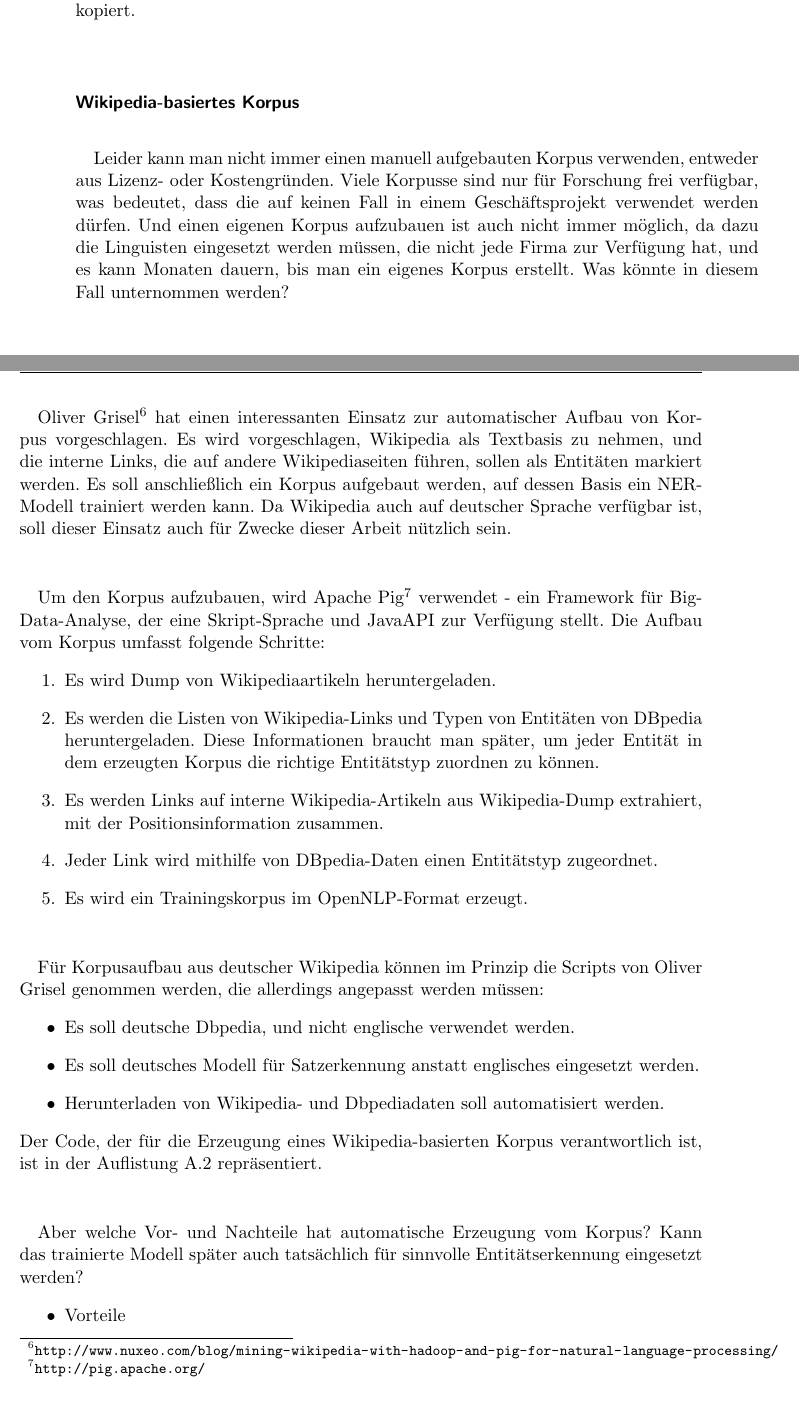
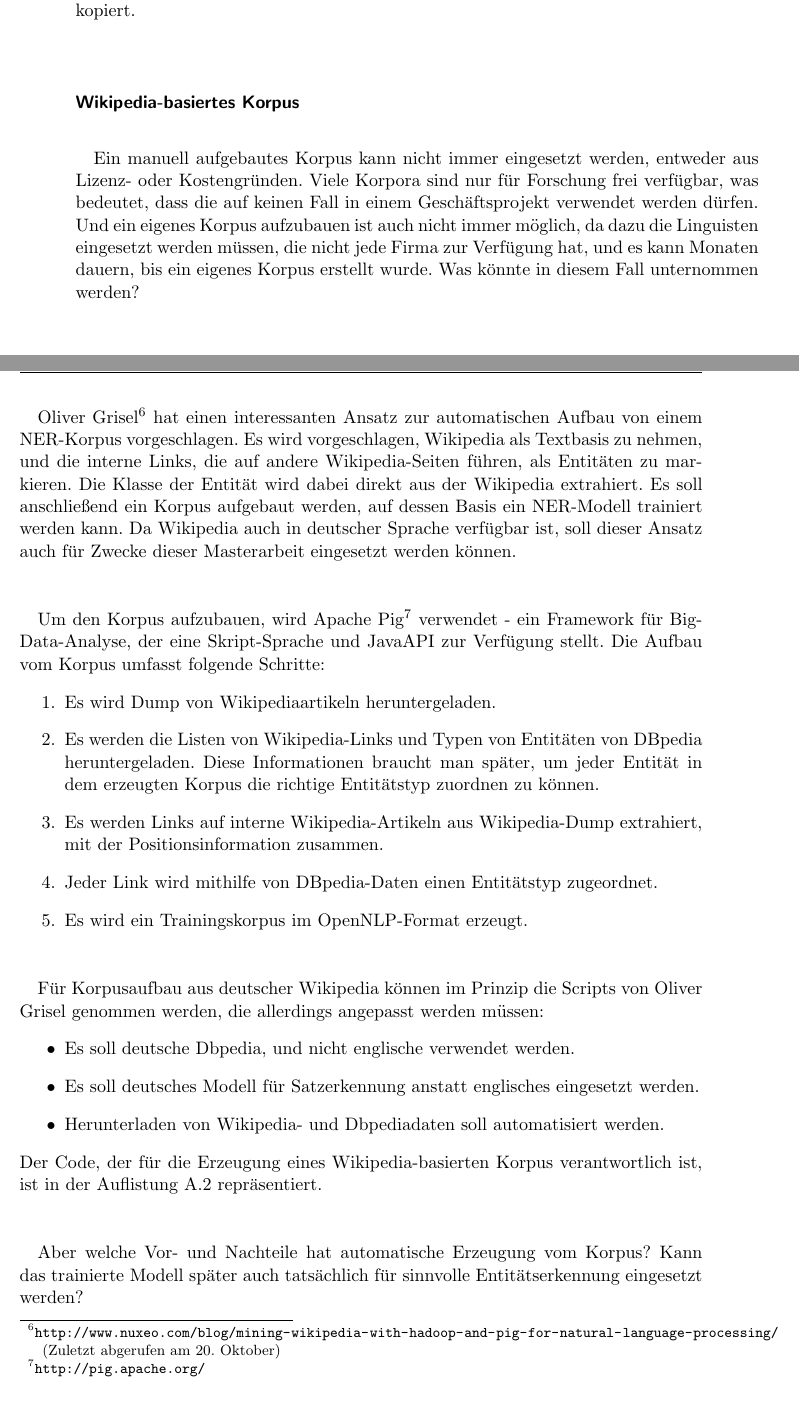
Before and after one commit to tastatur/masterarbeit, a LaTeX thesis (ausarbeitung/Abschlussarbeit/Abschlussarbeit.tex, which reads ausarbeitung/Abschlussarbeit/04-Implementierung.tex): two parts of pages 44 and 45 of 96, joined at a grey line, cut so that both start at the same text. Compiled offline with LuaLaTeX; an older LaTeX class or package is replaced by its successor.

Commit message:
F. Korrektur, Implementierung, Korpora

```diff
--- a/ausarbeitung/Abschlussarbeit/04-Implementierung.tex
+++ b/ausarbeitung/Abschlussarbeit/04-Implementierung.tex
@@ -227,11 +227,10 @@ Es wird für jede ununterbrochene Reihenfolge von NE-Markierungen ein OpenNLP-Ta
 
 \subsubsection{Wikipedia-basiertes Korpus}
 \paragraph{}
-Leider kann man nicht immer einen manuell aufgebauten Korpus verwenden, entweder aus Lizenz- oder Kostengründen. Viele Korpusse sind nur für Forschung frei verfügbar, was bedeutet, dass
-die auf keinen Fall in einem Geschäftsprojekt verwendet werden dürfen. Und einen eigenen Korpus aufzubauen ist auch nicht immer möglich, da dazu die Linguisten eingesetzt werden müssen, die nicht jede Firma zur Verfügung hat, und es kann Monaten dauern, bis man ein eigenes Korpus erstellt. Was könnte in diesem Fall unternommen werden?
+Ein manuell aufgebautes Korpus kann nicht immer eingesetzt werden, entweder aus Lizenz- oder Kostengründen. Viele Korpora sind nur für Forschung frei verfügbar, was bedeutet, dass die auf keinen Fall in einem Geschäftsprojekt verwendet werden dürfen. Und ein eigenes Korpus aufzubauen ist auch nicht immer möglich, da dazu die Linguisten eingesetzt werden müssen, die nicht jede Firma zur Verfügung hat, und es kann Monaten dauern, bis ein eigenes Korpus erstellt wurde. Was könnte in diesem Fall unternommen werden?
 
 \paragraph{}
-Oliver Grisel\footnote{\url{http://www.nuxeo.com/blog/mining-wikipedia-with-hadoop-and-pig-for-natural-language-processing/}} hat einen interessanten Einsatz zur automatischer Aufbau von Korpus vorgeschlagen. Es wird vorgeschlagen, Wikipedia als Textbasis zu nehmen, und die interne Links, die auf andere Wikipediaseiten führen, sollen als  Entitäten markiert werden. Es soll anschließlich ein Korpus aufgebaut werden, auf dessen Basis ein NER-Modell trainiert werden kann. Da Wikipedia auch auf deutscher Sprache verfügbar ist, soll dieser Einsatz auch für Zwecke dieser Arbeit nützlich sein.
+Oliver Grisel\footnote{\url{http://www.nuxeo.com/blog/mining-wikipedia-with-hadoop-and-pig-for-natural-language-processing/} (Zuletzt abgerufen am 20. Oktober)} hat einen interessanten Ansatz zur automatischen Aufbau von einem NER-Korpus vorgeschlagen. Es wird vorgeschlagen, Wikipedia als Textbasis zu nehmen, und die interne Links, die auf andere Wikipedia-Seiten führen, als Entitäten zu markieren. Die Klasse der Entität wird dabei direkt aus der Wikipedia extrahiert. Es soll anschließend ein Korpus aufgebaut werden, auf dessen Basis ein NER-Modell trainiert werden kann. Da Wikipedia auch in deutscher Sprache verfügbar ist, soll dieser Ansatz auch für Zwecke dieser Masterarbeit eingesetzt werden können.
 
 \paragraph{}
 Um den Korpus aufzubauen, wird Apache Pig\footnote{\url{http://pig.apache.org/}} verwendet - ein Framework für Big-Data-Analyse, der eine Skript-Sprache und JavaAPI zur Verfügung stellt. Die Aufbau vom Korpus umfasst folgende Schritte:
```
